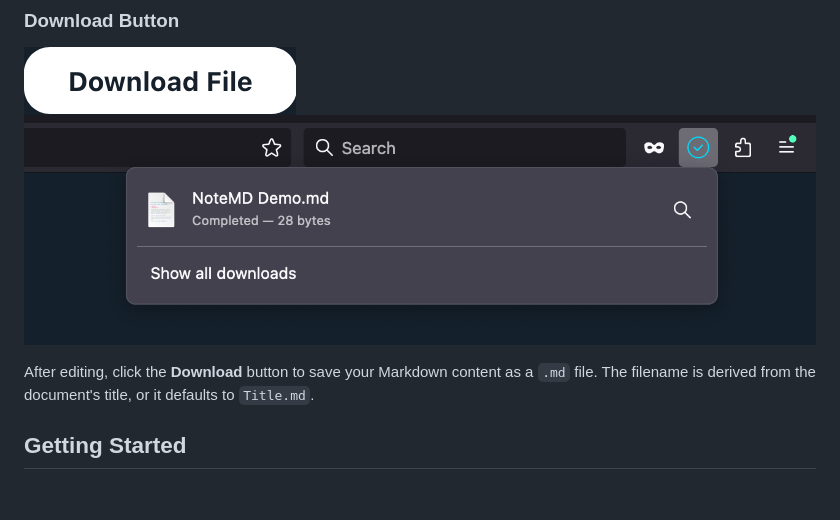
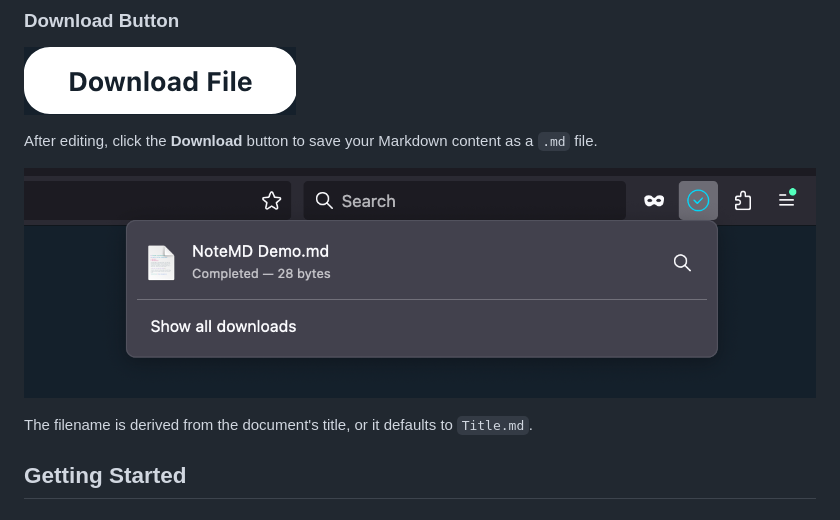
Before and after one commit to bilosman/note-md, a Markdown page: README.md, the part around the change. Drawn GitHub-style.

```diff
--- a/README.md
+++ b/README.md
@@ -42,9 +42,12 @@ Word and character counts update dynamically as you type, displayed below the ed
 ### Download Button
 
 ![Image of NoteMD's Download Button](static/images/NoteMD_Download_1.png)
+
+After editing, click the **Download** button to save your Markdown content as a `.md` file.
+
 ![Image of NoteMD's Download](static/images/NoteMD_Download_2.png)
 
-After editing, click the **Download** button to save your Markdown content as a `.md` file. The filename is derived from the document's title, or it defaults to `Title.md`.
+The filename is derived from the document's title, or it defaults to `Title.md`.
 
 ## Getting Started
 
```
